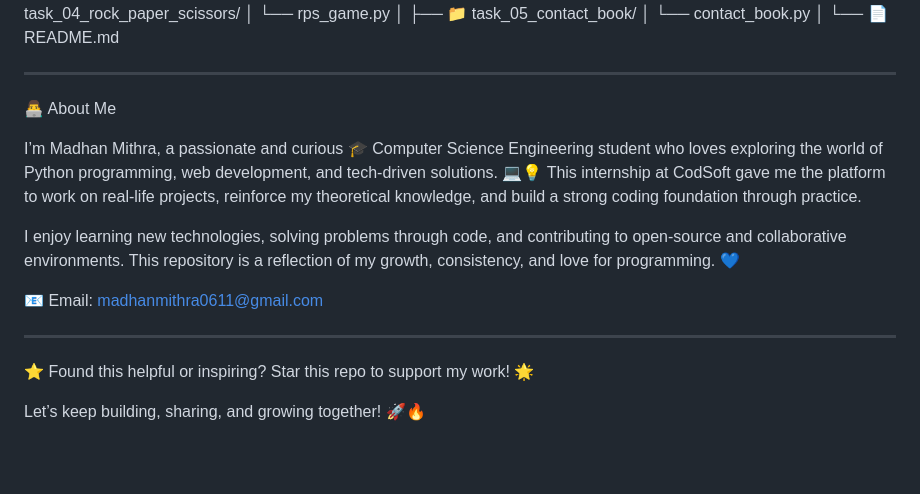
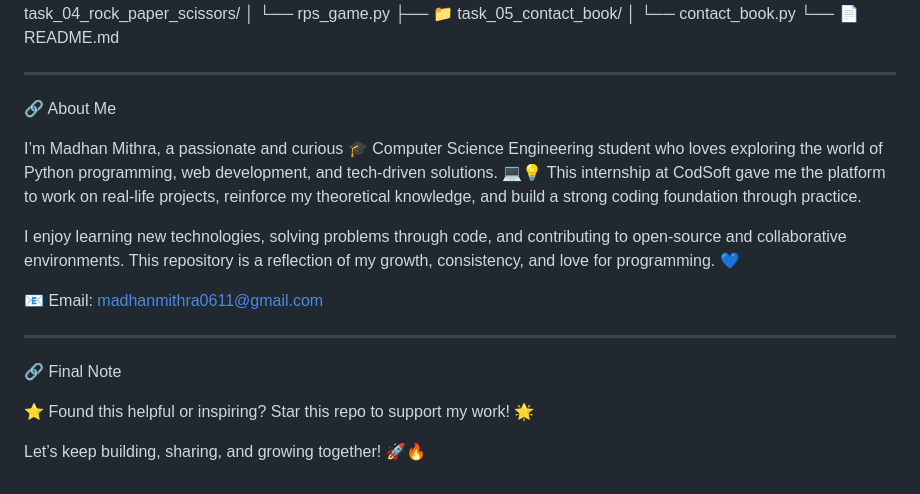
Before and after one commit to MADHANMITHRA0611/CODSOFT--INTERNSHIP-, a Markdown page: README.md, the part around one of its changes. Drawn GitHub-style; blank space fills up the shorter version.

```diff
--- a/README.md
+++ b/README.md
@@ -121,25 +92,28 @@ Each task is stored in its respective folder with clean and readable code. Here'
 ├── 📁 task_04_rock_paper_scissors/
 │   └── rps_game.py
-│
 ├── 📁 task_05_contact_book/
 │   └── contact_book.py
-│
 └── 📄 README.md
 
 
 ---
 
-👨‍💻 About Me
+🔗 About Me
 
 I’m Madhan Mithra, a passionate and curious 🎓 Computer Science Engineering student who loves exploring the world of Python programming, web development, and tech-driven solutions. 💻💡
 This internship at CodSoft gave me the platform to work on real-life projects, reinforce my theoretical knowledge, and build a strong coding foundation through practice.
 
-I enjoy learning new technologies, solving problems through code, and contributing to open-source and collaborative environments. This repository is a reflection of my growth, consistency, and love for programming. 💙
+I enjoy learning new technologies, solving problems through code, and contributing to open-source and collaborative environments.
+This repository is a reflection of my growth, consistency, and love for programming. 💙
 
 📧 Email: madhanmithra0611@gmail.com
 
+
 ---
 
-⭐ Found this helpful or inspiring? Star this repo to support my work! 🌟
+🔗 Final Note
+
+⭐ Found this helpful or inspiring?
+Star this repo to support my work! 🌟
 
 Let’s keep building, sharing, and growing together! 🚀🔥
```
Also changed, not shown: other parts of README.md (+27 -56 lines).
